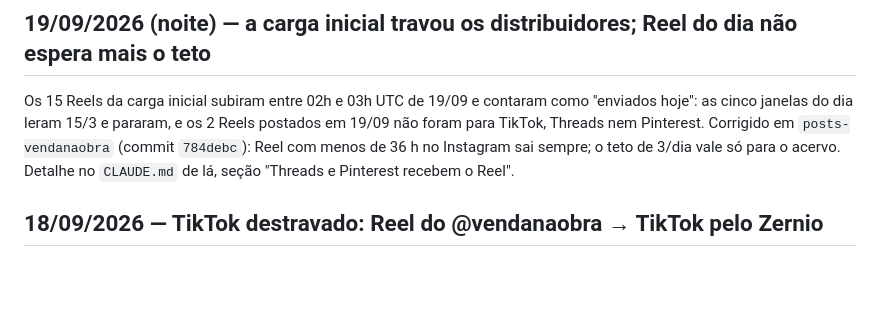
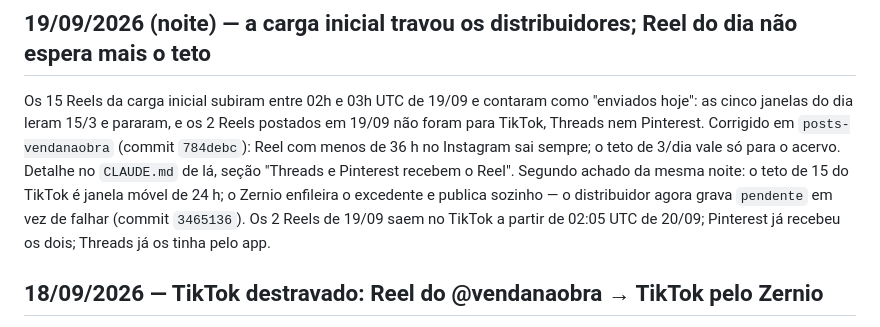
Before and after one commit to diegohenriquemoraes-eng/palavra-viva-3x, a Markdown page: CANAIS.md, the part around the change. Rendered like a GitHub page; blank space fills up the shorter version.

Commit message:
CANAIS: teto do TikTok e janela movel; Reels de 19/09 na fila do Zernio
Co-Authored-By: Claude Fable 5.1 <noreply@anthropic.com>

```diff
--- a/CANAIS.md
+++ b/CANAIS.md
@@ -6,7 +6,10 @@ Os 15 Reels da carga inicial subiram entre 02h e 03h UTC de 19/09 e contaram com
 as cinco janelas do dia leram 15/3 e pararam, e os 2 Reels postados em 19/09 não foram para
 TikTok, Threads nem Pinterest. Corrigido em `posts-vendanaobra` (commit `784debc`): Reel com menos
 de 36 h no Instagram sai sempre; o teto de 3/dia vale só para o acervo. Detalhe no `CLAUDE.md`
-de lá, seção "Threads e Pinterest recebem o Reel".
+de lá, seção "Threads e Pinterest recebem o Reel". Segundo achado da mesma noite: o teto de 15 do
+TikTok é janela móvel de 24 h; o Zernio enfileira o excedente e publica sozinho — o distribuidor
+agora grava `pendente` em vez de falhar (commit `3465136`). Os 2 Reels de 19/09 saem no TikTok a
+partir de 02:05 UTC de 20/09; Pinterest já recebeu os dois; Threads já os tinha pelo app.
 
 ## 18/09/2026 — TikTok destravado: Reel do @vendanaobra → TikTok pelo Zernio
 
```
